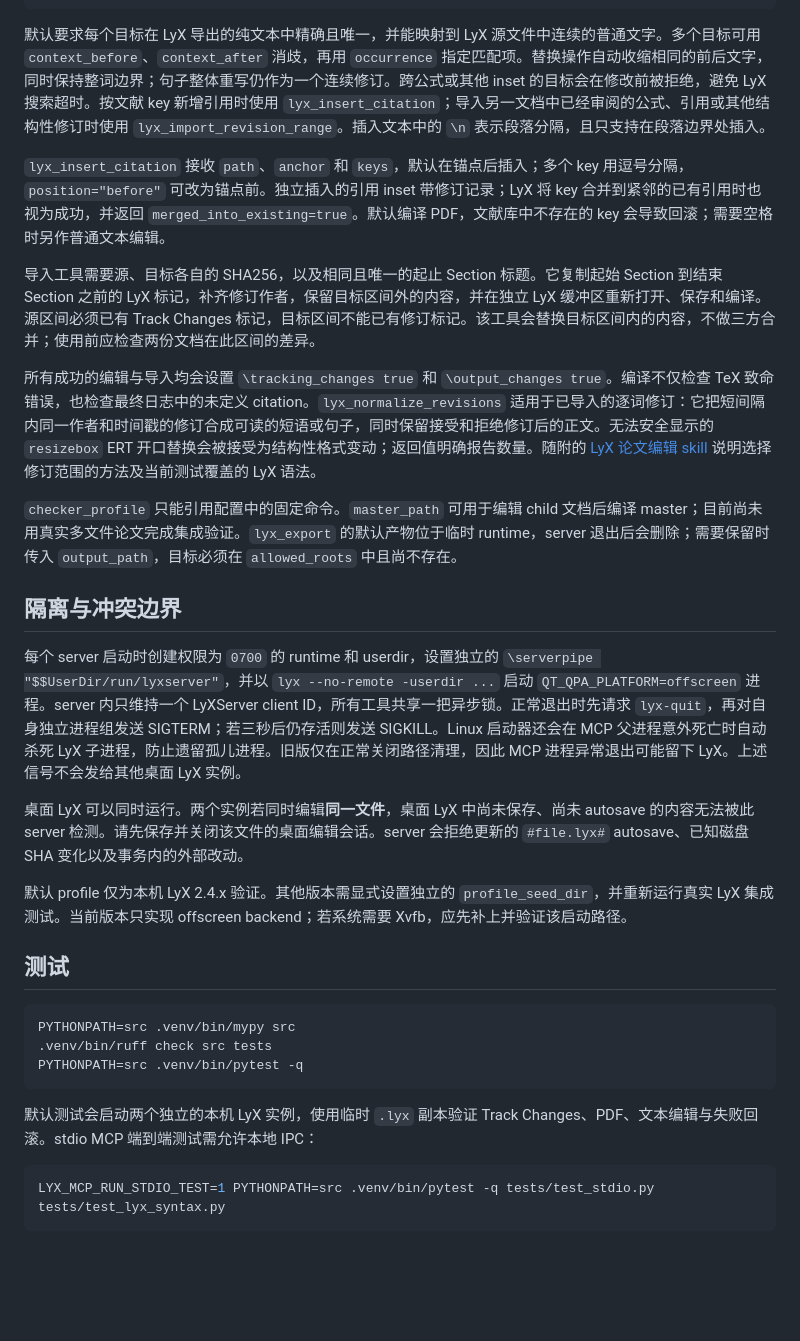
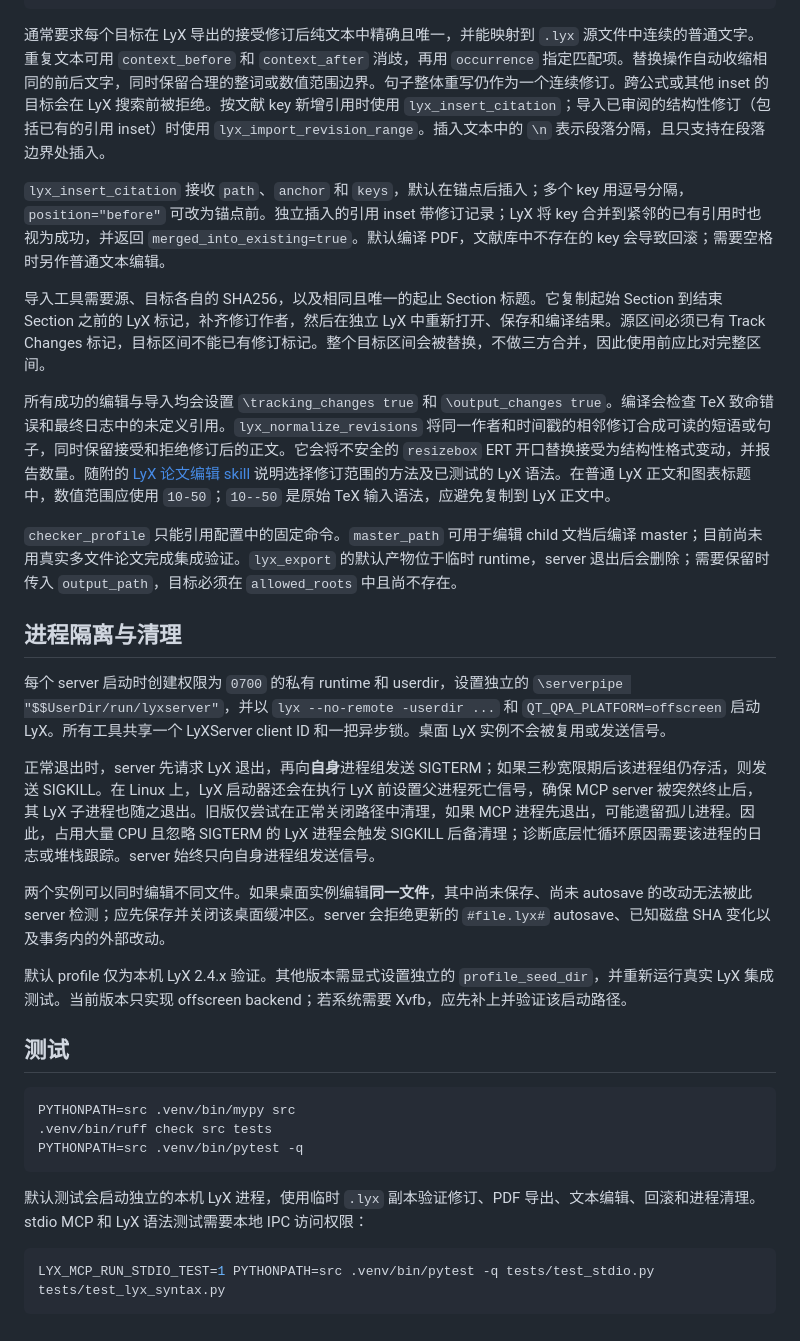
Before and after one commit to czxdev/lyx-mcp, a Markdown page: README.zh-CN.md, the part around the change printed below. Rendered like a GitHub page; blank space fills up the shorter version.

````diff
--- a/README.zh-CN.md
+++ b/README.zh-CN.md
@@ -76,21 +89,23 @@ cp -a skill/lyx-paper-editing ~/.codex/skills/
 }
 ```
 
-默认要求每个目标在 LyX 导出的纯文本中精确且唯一，并能映射到 LyX 源文件中连续的普通文字。多个目标可用 `context_before`、`context_after` 消歧，再用 `occurrence` 指定匹配项。替换操作自动收缩相同的前后文字，同时保持整词边界；句子整体重写仍作为一个连续修订。跨公式或其他 inset 的目标会在修改前被拒绝，避免 LyX 搜索超时。按文献 key 新增引用时使用 `lyx_insert_citation`；导入另一文档中已经审阅的公式、引用或其他结构性修订时使用 `lyx_import_revision_range`。插入文本中的 `\n` 表示段落分隔，且只支持在段落边界处插入。
+通常要求每个目标在 LyX 导出的接受修订后纯文本中精确且唯一，并能映射到 `.lyx` 源文件中连续的普通文字。重复文本可用 `context_before` 和 `context_after` 消歧，再用 `occurrence` 指定匹配项。替换操作自动收缩相同的前后文字，同时保留合理的整词或数值范围边界。句子整体重写仍作为一个连续修订。跨公式或其他 inset 的目标会在 LyX 搜索前被拒绝。按文献 key 新增引用时使用 `lyx_insert_citation`；导入已审阅的结构性修订（包括已有的引用 inset）时使用 `lyx_import_revision_range`。插入文本中的 `\n` 表示段落分隔，且只支持在段落边界处插入。
 
 `lyx_insert_citation` 接收 `path`、`anchor` 和 `keys`，默认在锚点后插入；多个 key 用逗号分隔，`position="before"` 可改为锚点前。独立插入的引用 inset 带修订记录；LyX 将 key 合并到紧邻的已有引用时也视为成功，并返回 `merged_into_existing=true`。默认编译 PDF，文献库中不存在的 key 会导致回滚；需要空格时另作普通文本编辑。
 
-导入工具需要源、目标各自的 SHA256，以及相同且唯一的起止 Section 标题。它复制起始 Section 到结束 Section 之前的 LyX 标记，补齐修订作者，保留目标区间外的内容，并在独立 LyX 缓冲区重新打开、保存和编译。源区间必须已有 Track Changes 标记，目标区间不能已有修订标记。该工具会替换目标区间内的内容，不做三方合并；使用前应检查两份文档在此区间的差异。
+导入工具需要源、目标各自的 SHA256，以及相同且唯一的起止 Section 标题。它复制起始 Section 到结束 Section 之前的 LyX 标记，补齐修订作者，然后在独立 LyX 中重新打开、保存和编译结果。源区间必须已有 Track Changes 标记，目标区间不能已有修订标记。整个目标区间会被替换，不做三方合并，因此使用前应比对完整区间。
 
-所有成功的编辑与导入均会设置 `\tracking_changes true` 和 `\output_changes true`。编译不仅检查 TeX 致命错误，也检查最终日志中的未定义 citation。`lyx_normalize_revisions` 适用于已导入的逐词修订：它把短间隔内同一作者和时间戳的修订合成可读的短语或句子，同时保留接受和拒绝修订后的正文。无法安全显示的 `resizebox` ERT 开口替换会被接受为结构性格式变动；返回值明确报告数量。随附的 [LyX 论文编辑 skill](skill/lyx-paper-editing/SKILL.md) 说明选择修订范围的方法及当前测试覆盖的 LyX 语法。
+所有成功的编辑与导入均会设置 `\tracking_changes true` 和 `\output_changes true`。编译会检查 TeX 致命错误和最终日志中的未定义引用。`lyx_normalize_revisions` 将同一作者和时间戳的相邻修订合成可读的短语或句子，同时保留接受和拒绝修订后的正文。它会将不安全的 `resizebox` ERT 开口替换接受为结构性格式变动，并报告数量。随附的 [LyX 论文编辑 skill](skill/lyx-paper-editing/SKILL.md) 说明选择修订范围的方法及已测试的 LyX 语法。在普通 LyX 正文和图表标题中，数值范围应使用 `10-50`；`10--50` 是原始 TeX 输入语法，应避免复制到 LyX 正文中。
 
 `checker_profile` 只能引用配置中的固定命令。`master_path` 可用于编辑 child 文档后编译 master；目前尚未用真实多文件论文完成集成验证。`lyx_export` 的默认产物位于临时 runtime，server 退出后会删除；需要保留时传入 `output_path`，目标必须在 `allowed_roots` 中且尚不存在。
 
-## 隔离与冲突边界
+## 进程隔离与清理
 
-每个 server 启动时创建权限为 `0700` 的 runtime 和 userdir，设置独立的 `\serverpipe "$$UserDir/run/lyxserver"`，并以 `lyx --no-remote -userdir ...` 启动 `QT_QPA_PLATFORM=offscreen` 进程。server 内只维持一个 LyXServer client ID，所有工具共享一把异步锁。正常退出时先请求 `lyx-quit`，再对自身独立进程组发送 SIGTERM；若三秒后仍存活则发送 SIGKILL。Linux 启动器还会在 MCP 父进程意外死亡时自动杀死 LyX 子进程，防止遗留孤儿进程。旧版仅在正常关闭路径清理，因此 MCP 进程异常退出可能留下 LyX。上述信号不会发给其他桌面 LyX 实例。
+每个 server 启动时创建权限为 `0700` 的私有 runtime 和 userdir，设置独立的 `\serverpipe "$$UserDir/run/lyxserver"`，并以 `lyx --no-remote -userdir ...` 和 `QT_QPA_PLATFORM=offscreen` 启动 LyX。所有工具共享一个 LyXServer client ID 和一把异步锁。桌面 LyX 实例不会被复用或发送信号。
 
-桌面 LyX 可以同时运行。两个实例若同时编辑**同一文件**，桌面 LyX 中尚未保存、尚未 autosave 的内容无法被此 server 检测。请先保存并关闭该文件的桌面编辑会话。server 会拒绝更新的 `#file.lyx#` autosave、已知磁盘 SHA 变化以及事务内的外部改动。
+正常退出时，server 先请求 LyX 退出，再向**自身**进程组发送 SIGTERM；如果三秒宽限期后该进程组仍存活，则发送 SIGKILL。在 Linux 上，LyX 启动器还会在执行 LyX 前设置父进程死亡信号，确保 MCP server 被突然终止后，其 LyX 子进程也随之退出。旧版仅尝试在正常关闭路径中清理，如果 MCP 进程先退出，可能遗留孤儿进程。因此，占用大量 CPU 且忽略 SIGTERM 的 LyX 进程会触发 SIGKILL 后备清理；诊断底层忙循环原因需要该进程的日志或堆栈跟踪。server 始终只向自身进程组发送信号。
+
+两个实例可以同时编辑不同文件。如果桌面实例编辑**同一文件**，其中尚未保存、尚未 autosave 的改动无法被此 server 检测；应先保存并关闭该桌面缓冲区。server 会拒绝更新的 `#file.lyx#` autosave、已知磁盘 SHA 变化以及事务内的外部改动。
 
 默认 profile 仅为本机 LyX 2.4.x 验证。其他版本需显式设置独立的 `profile_seed_dir`，并重新运行真实 LyX 集成测试。当前版本只实现 offscreen backend；若系统需要 Xvfb，应先补上并验证该启动路径。
 
@@ -102,7 +117,7 @@ PYTHONPATH=src .venv/bin/mypy src
 PYTHONPATH=src .venv/bin/pytest -q
 ```
 
-默认测试会启动两个独立的本机 LyX 实例，使用临时 `.lyx` 副本验证 Track Changes、PDF、文本编辑与失败回滚。stdio MCP 端到端测试需允许本地 IPC：
+默认测试会启动独立的本机 LyX 进程，使用临时 `.lyx` 副本验证修订、PDF 导出、文本编辑、回滚和进程清理。stdio MCP 和 LyX 语法测试需要本地 IPC 访问权限：
 
 ```bash
 LYX_MCP_RUN_STDIO_TEST=1 PYTHONPATH=src .venv/bin/pytest -q tests/test_stdio.py tests/test_lyx_syntax.py
````
Also changed, not shown: other parts of README.zh-CN.md (+23 -10 lines), README.md (+1 -1 lines).
